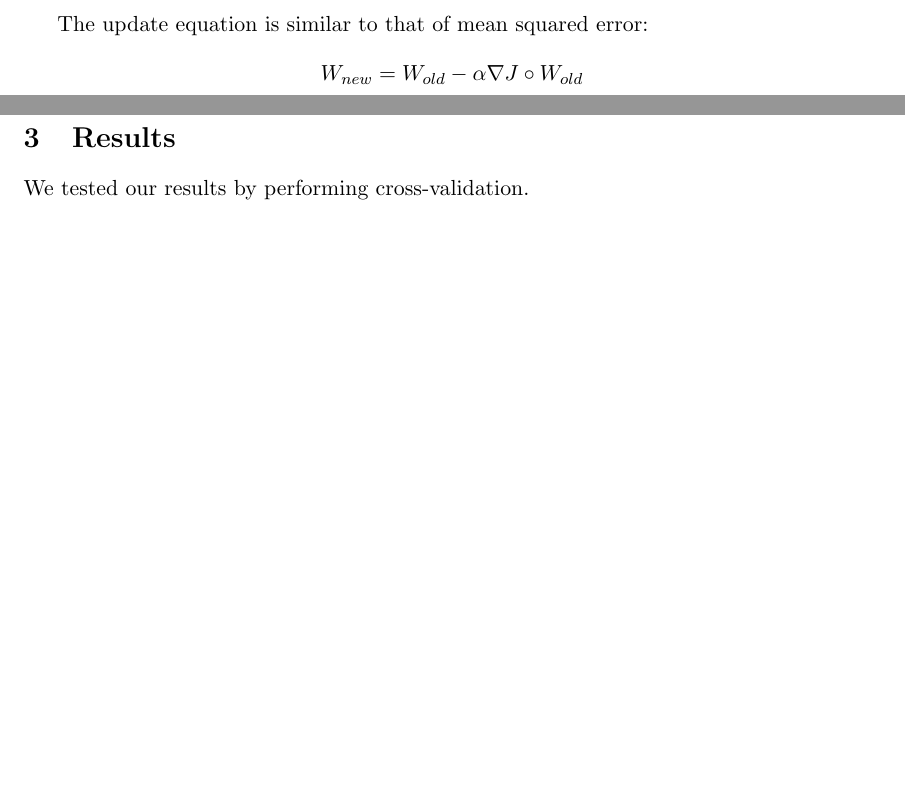
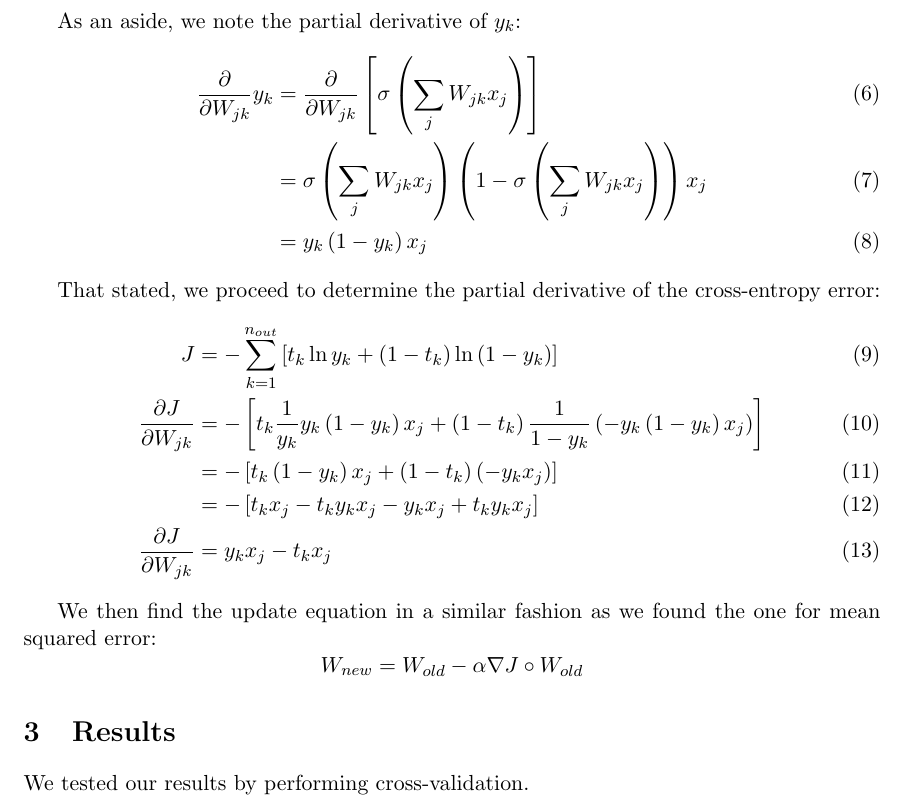
Before and after one commit to amytsai/cs189, a LaTeX problem sheet (hw6_report.tex): two parts of pages 2 and 3 of 3 before the commit and part of page 3 of 4 after it, the two joined at a grey line, cut at the place of the change, the shorter picture padded with empty space. Compiled offline with pdfLaTeX.

Commit message:
cross-entropy derivation

```diff
--- a/hw6_report.tex
+++ b/hw6_report.tex
@@ -68,7 +68,24 @@ Using the result found in equation  \eqref{eq:partialJ} we can construct $\nabla
 	J = - \sum_{k=1}^{n_{out}}\left[t_k \ln y_k + \left(1- t_k \right)\ln \left( 1- y_k \right) \right]
 \]
 
-The update equation is similar to that of mean squared error:
+As an aside, we note the partial derivative of $y_k$:
+\begin{align}
+\frac{\partial}{\partial W_{jk}} y_k &= \frac{\partial}{\partial W_{jk}} \left[ \sfn \right] \\
+&= \sfn \left( 1 - \sfn \right) x_j \\
+&= y_k \left( 1 - y_k \right) x_j
+\end{align}
+
+That stated, we proceed to determine the partial derivative of the cross-entropy error:
+\begin{align}
+J &= - \sum_{k=1}^{n_{out}}\left[t_k \ln y_k + \left(1- t_k \right)\ln \left( 1- y_k \right) \right] \\
+\frac{\partial J}{\partial W_{jk}} &=
+- \left[ t_k \frac{1}{y_k} y_k \left( 1 - y_k \right) x_j + \left( 1 - t_k \right) \frac{1}{1 - y_k} \left( - y_k \left( 1 - y_k \right) x_j \right) \right] \\
+&= - \left[ t_k \left( 1 - y_k \right) x_j + \left( 1 - t_k \right) \left( -y_k x_j \right) \right] \\
+&= - \left[ t_k x_j - t_k y_k x_j - y_k x _j + t_k y_k x_j \right] \\
+\frac{\partial J}{\partial W_{jk}} &= y_k x_j - t_k x_j
+\end{align}
+
+We then find the update equation in a similar fashion as we found the one for mean squared error:
 \[
 	W_{new} = W_{old} - \alpha \nabla J \circ W_{old}
 \]
```
